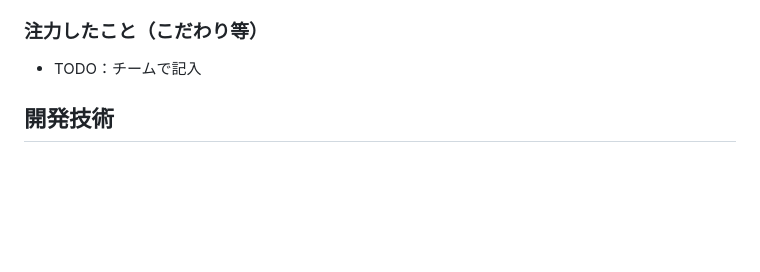
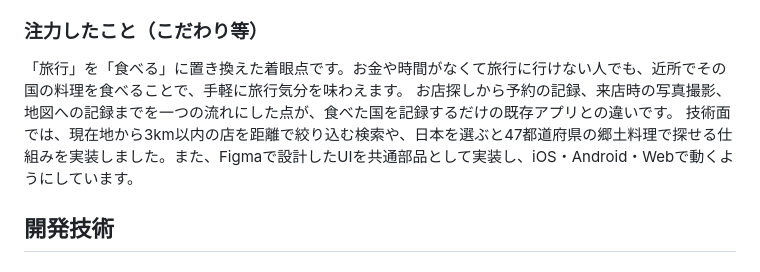
Before and after one commit to jphacks/tka_2618, a Markdown page: README.md, the part around the change. GitHub-like rendering; blank space fills up the shorter version.

Commit message:
Update README with focus on local dining experiences
Replaced '旅行' with '食べる' to emphasize local cuisine experiences. Highlighted unique features such as integrated restaurant search and booking.

```diff
--- a/README.md
+++ b/README.md
@@ -49,7 +49,9 @@
 継続して楽しめる仕組みとして、「国スタンプを10個集める」「日本の地方をすべて訪問する」など、達成条件に応じて獲得できる実績・バッジ機能も追加したいと考えています。さらに、予約時間の通知や、実績を友人と共有できる機能も検討しています。
 
 ### 注力したこと（こだわり等）
-* TODO：チームで記入
+「旅行」を「食べる」に置き換えた着眼点です。お金や時間がなくて旅行に行けない人でも、近所でその国の料理を食べることで、手軽に旅行気分を味わえます。
+お店探しから予約の記録、来店時の写真撮影、地図への記録までを一つの流れにした点が、食べた国を記録するだけの既存アプリとの違いです。
+技術面では、現在地から3km以内の店を距離で絞り込む検索や、日本を選ぶと47都道府県の郷土料理で探せる仕組みを実装しました。また、Figmaで設計したUIを共通部品として実装し、iOS・Android・Webで動くようにしています。
 
 ## 開発技術
 ### 活用した技術
```
